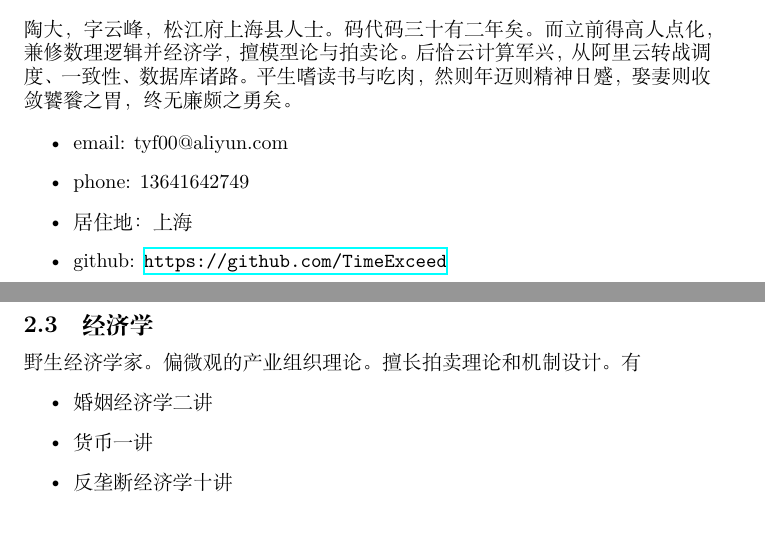
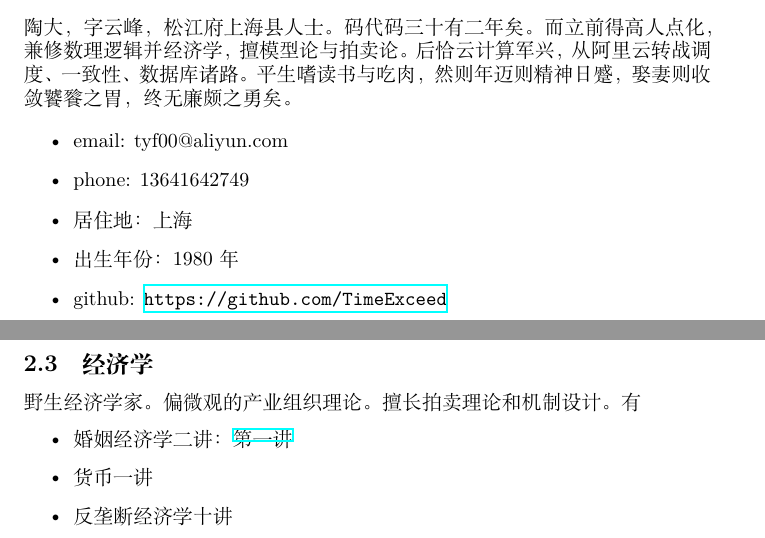
Before and after one commit to TimeExceed/resume, a LaTeX CV (src/resume.tex): two parts of pages 1 and 2 of 8, joined at a grey line, cut so that both start at the same text. Compiled offline with XeLaTeX.

Commit message:
update the link to sexsel

```diff
--- a/src/resume.tex
+++ b/src/resume.tex
@@ -23,6 +23,7 @@
     \item email: tyf00@aliyun.com
     \item phone: 13641642749
     \item 居住地：上海
+    \item 出生年份：1980年
     \item github: \url{https://github.com/TimeExceed}
     \item 知乎: \url{https://www.zhihu.com/people/tao-yun-feng}
 \end{itemize}
@@ -95,7 +96,7 @@
 擅长拍卖理论和机制设计。
 有
 \begin{itemize}
-    \item 婚姻经济学二讲
+    \item 婚姻经济学二讲：\href{https://github.com/TimeExceed/sexsel/blob/master/sexsel.notes.pdf}{第一讲}
     \item 货币一讲
     \item 反垄断经济学十讲
 \end{itemize}
```
